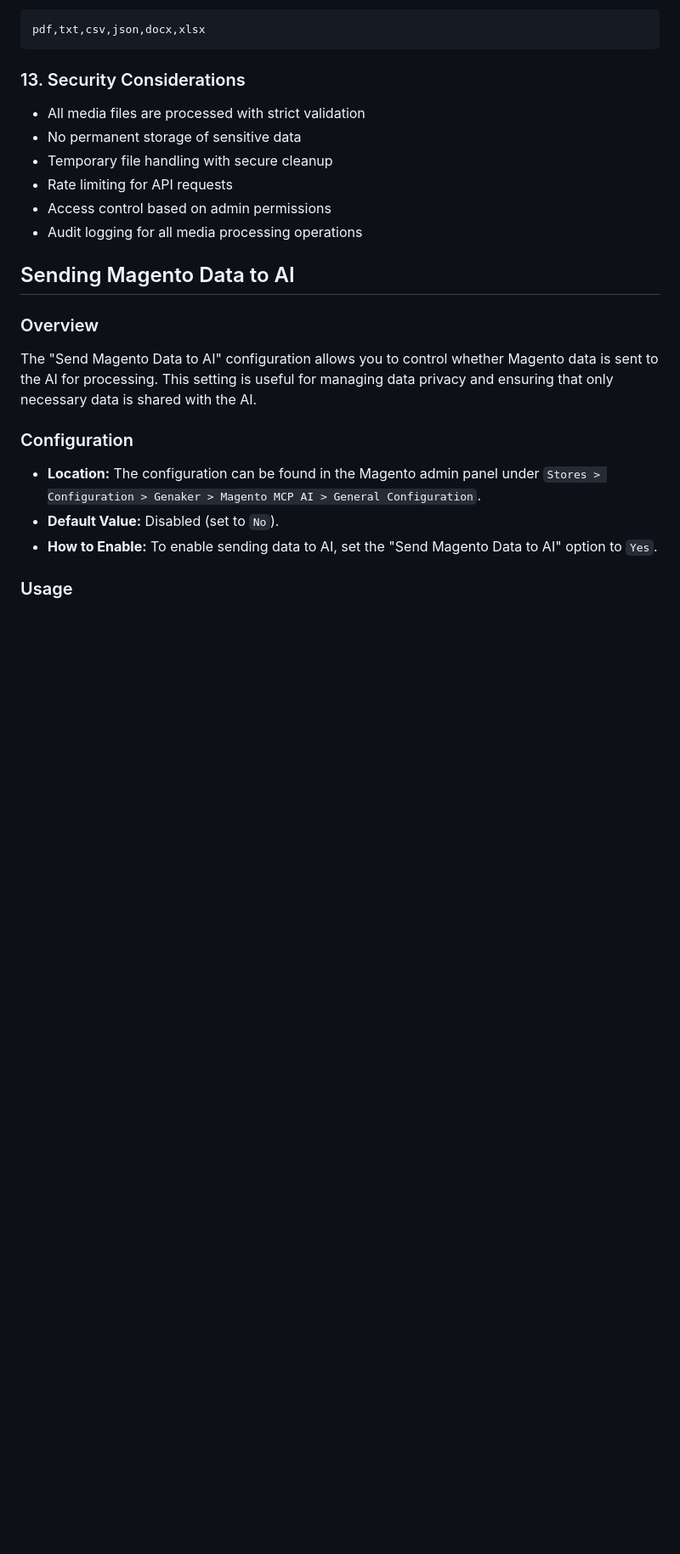
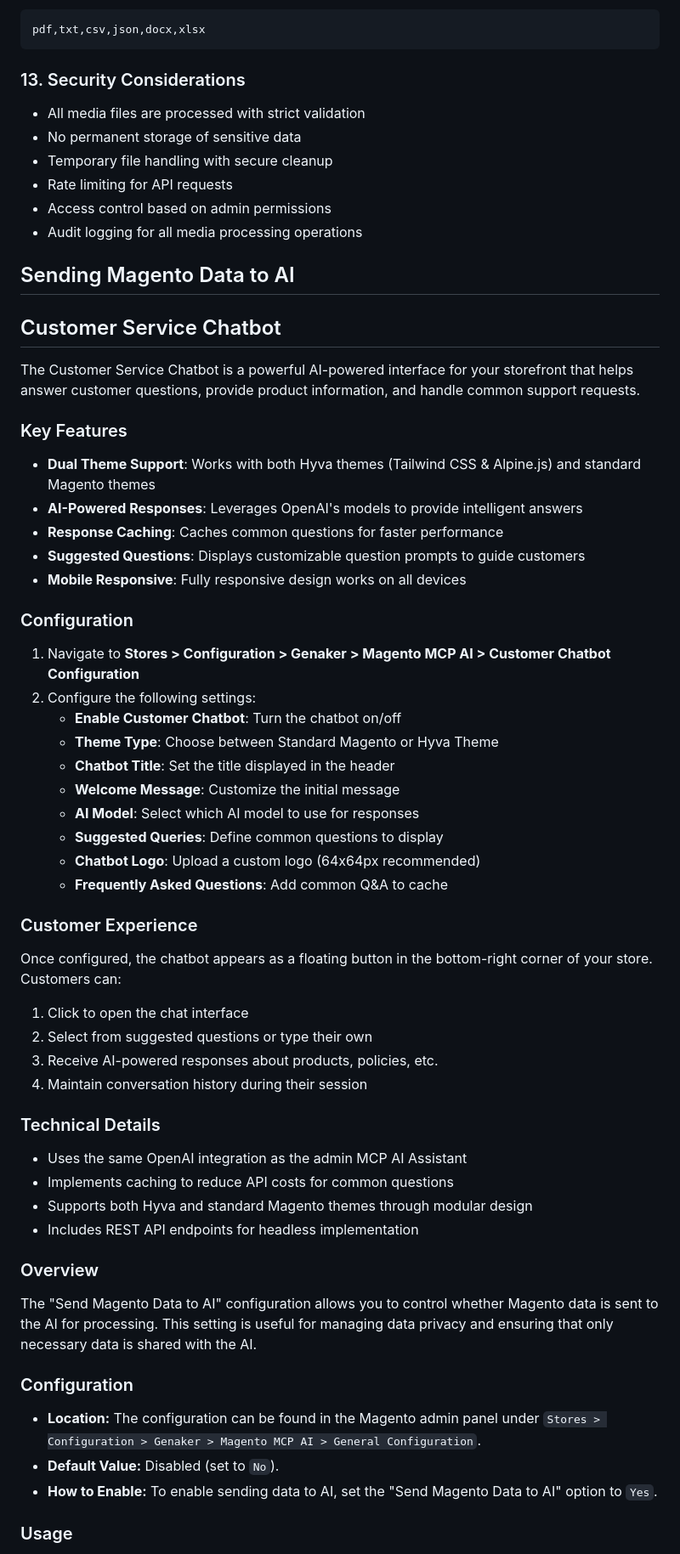
Before and after one commit to itsrcrowell/AgentoAI, a Markdown page: README.md, the part around the change printed below. Shown: that part at 85% size. Rendered like a GitHub page; blank space fills up the shorter version.

```diff
--- a/README.md
+++ b/README.md
@@ -749,6 +756,47 @@ pdf,txt,csv,json,docx,xlsx
 
 ## Sending Magento Data to AI
 
+## Customer Service Chatbot
+
+The Customer Service Chatbot is a powerful AI-powered interface for your storefront that helps answer customer questions, provide product information, and handle common support requests.
+
+### Key Features
+
+- **Dual Theme Support**: Works with both Hyva themes (Tailwind CSS & Alpine.js) and standard Magento themes
+- **AI-Powered Responses**: Leverages OpenAI's models to provide intelligent answers
+- **Response Caching**: Caches common questions for faster performance
+- **Suggested Questions**: Displays customizable question prompts to guide customers
+- **Mobile Responsive**: Fully responsive design works on all devices
+
+### Configuration
+
+1. Navigate to **Stores > Configuration > Genaker > Magento MCP AI > Customer Chatbot Configuration**
+2. Configure the following settings:
+   - **Enable Customer Chatbot**: Turn the chatbot on/off
+   - **Theme Type**: Choose between Standard Magento or Hyva Theme
+   - **Chatbot Title**: Set the title displayed in the header
+   - **Welcome Message**: Customize the initial message
+   - **AI Model**: Select which AI model to use for responses
+   - **Suggested Queries**: Define common questions to display
+   - **Chatbot Logo**: Upload a custom logo (64x64px recommended)
+   - **Frequently Asked Questions**: Add common Q&A to cache
+
+### Customer Experience
+
+Once configured, the chatbot appears as a floating button in the bottom-right corner of your store. Customers can:
+
+1. Click to open the chat interface
+2. Select from suggested questions or type their own
+3. Receive AI-powered responses about products, policies, etc.
+4. Maintain conversation history during their session
+
+### Technical Details
+
+- Uses the same OpenAI integration as the admin MCP AI Assistant
+- Implements caching to reduce API costs for common questions
+- Supports both Hyva and standard Magento themes through modular design
+- Includes REST API endpoints for headless implementation
+
 ### Overview
 
 The "Send Magento Data to AI" configuration allows you to control whether Magento data is sent to the AI for processing. This setting is useful for managing data privacy and ensuring that only necessary data is shared with the AI.
```
Also changed, not shown: other parts of README.md (+7 -0 lines).
